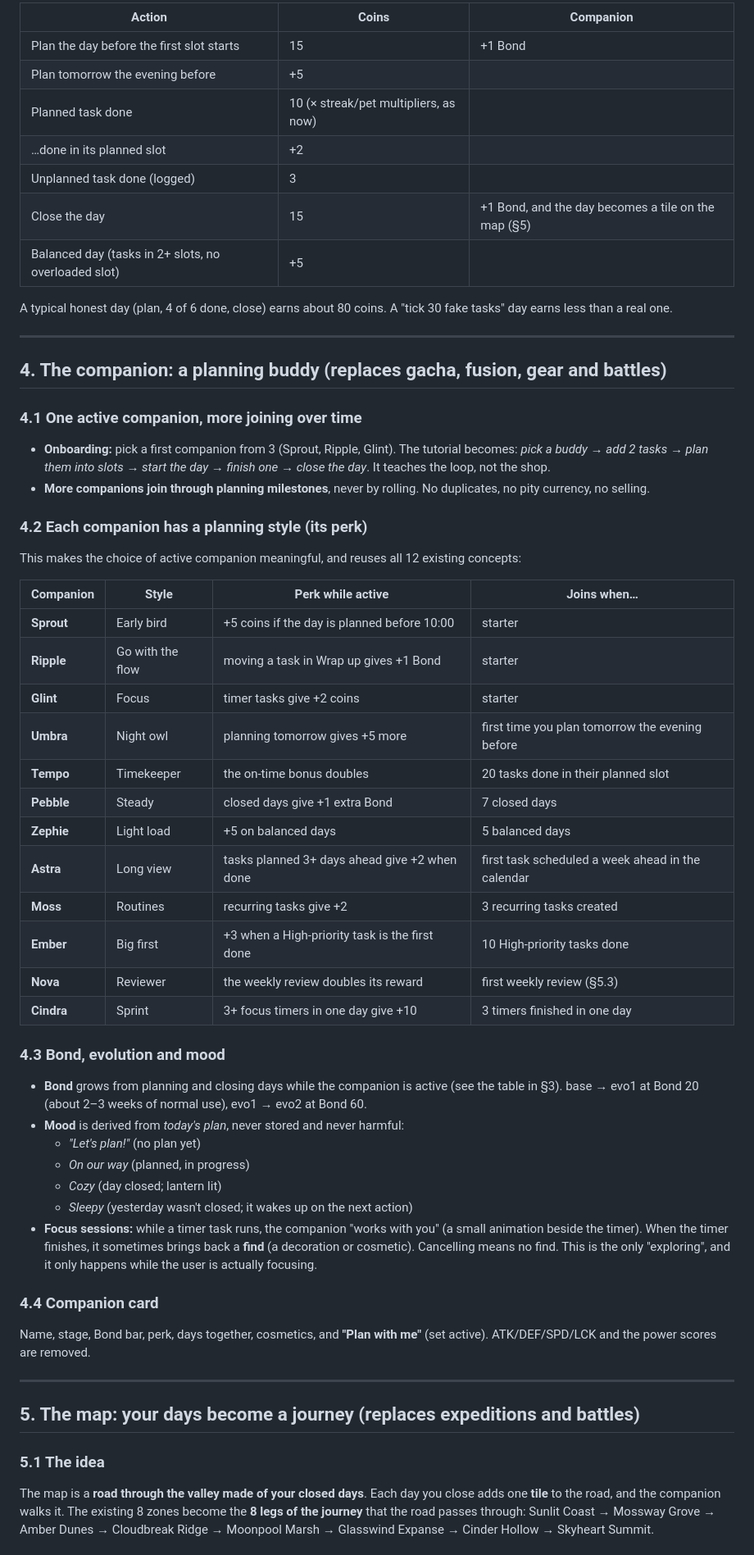
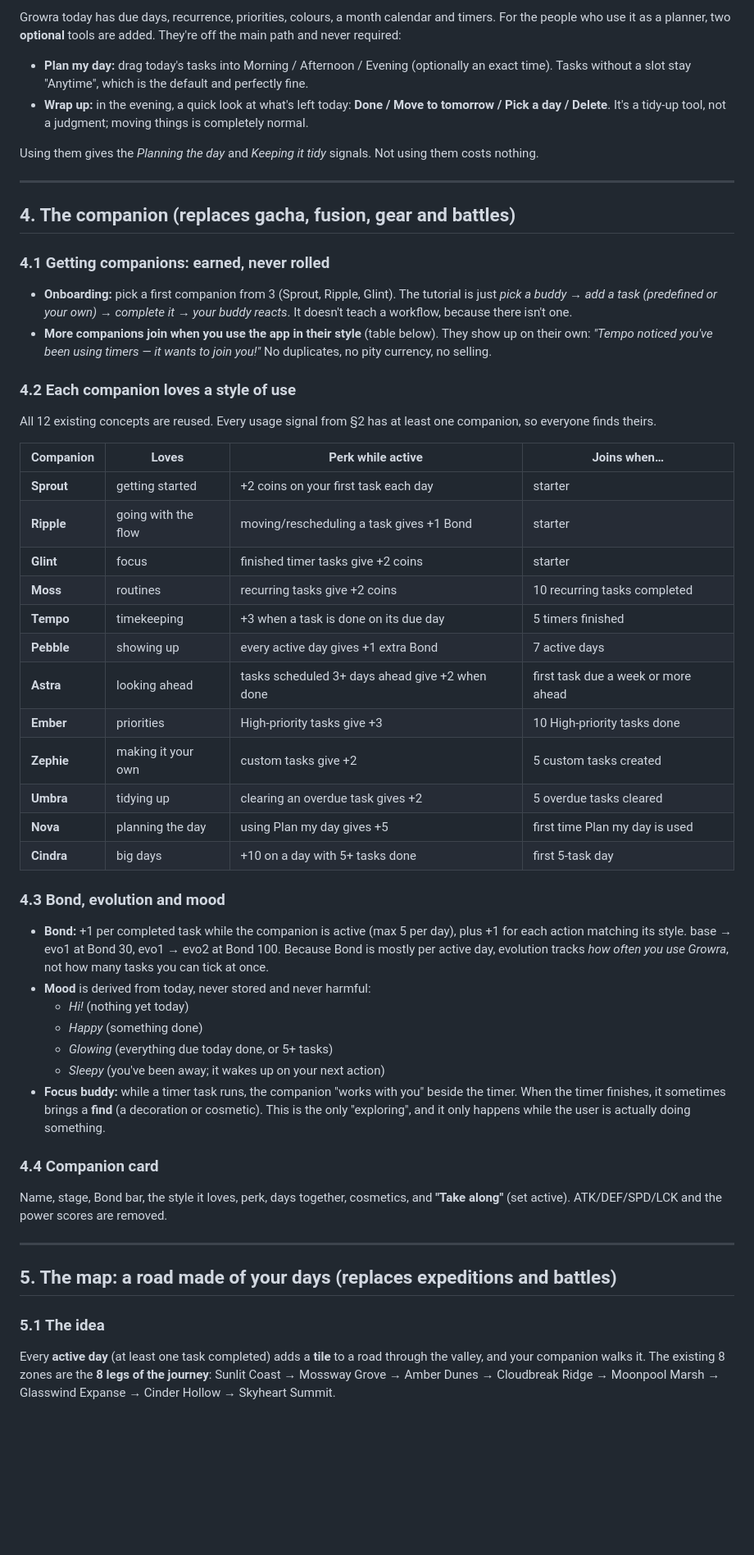
Before and after one commit to pedro7161/Growra, a Markdown page: Documents/GAME_REDESIGN.md, the part around one of its changes. Shown at 82% size. Drawn GitHub-style; blank space fills up the shorter version.

```diff
--- a/Documents/GAME_REDESIGN.md
+++ b/Documents/GAME_REDESIGN.md
@@ -57,58 +46,53 @@ A short **Close the day** review (a nudge in the evening; it can also be done th
 
-| Action | Coins | Companion |
-|---|---|---|
-| Plan the day before the first slot starts | 15 | +1 Bond |
-| Plan tomorrow the evening before | +5 | |
-| Planned task done | 10 (× streak/pet multipliers, as now) | |
-| …done in its planned slot | +2 | |
-| Unplanned task done (logged) | 3 | |
-| Close the day | 15 | +1 Bond, and the day becomes a tile on the map (§5) |
-| Balanced day (tasks in 2+ slots, no overloaded slot) | +5 | |
+Growra today has due days, recurrence, priorities, colours, a month calendar and timers. For the people who use it as a planner, two **optional** tools are added. They're off the main path and never required:
 
-A typical honest day (plan, 4 of 6 done, close) earns about 80 coins. A "tick 30 fake tasks" day earns less than a real one.
+- **Plan my day:** drag today's tasks into Morning / Afternoon / Evening (optionally an exact time). Tasks without a slot stay "Anytime", which is the default and perfectly fine.
+- **Wrap up:** in the evening, a quick look at what's left today: **Done / Move to tomorrow / Pick a day / Delete**. It's a tidy-up tool, not a judgment; moving things is completely normal.
+
+Using them gives the *Planning the day* and *Keeping it tidy* signals. Not using them costs nothing.
 
 ---
 
-## 4. The companion: a planning buddy (replaces gacha, fusion, gear and battles)
+## 4. The companion (replaces gacha, fusion, gear and battles)
 
-### 4.1 One active companion, more joining over time
-- **Onboarding:** pick a first companion from 3 (Sprout, Ripple, Glint). The tutorial becomes: *pick a buddy → add 2 tasks → plan them into slots → start the day → finish one → close the day*. It teaches the loop, not the shop.
-- **More companions join through planning milestones**, never by rolling. No duplicates, no pity currency, no selling.
+### 4.1 Getting companions: earned, never rolled
+- **Onboarding:** pick a first companion from 3 (Sprout, Ripple, Glint). The tutorial is just *pick a buddy → add a task (predefined or your own) → complete it → your buddy reacts*. It doesn't teach a workflow, because there isn't one.
+- **More companions join when you use the app in their style** (table below). They show up on their own: *"Tempo noticed you've been using timers — it wants to join you!"* No duplicates, no pity currency, no selling.
 
-### 4.2 Each companion has a planning style (its perk)
-This makes the choice of active companion meaningful, and reuses all 12 existing concepts:
+### 4.2 Each companion loves a style of use
+All 12 existing concepts are reused. Every usage signal from §2 has at least one companion, so everyone finds theirs.
 
-| Companion | Style | Perk while active | Joins when… |
+| Companion | Loves | Perk while active | Joins when… |
 |---|---|---|---|
-| **Sprout** | Early bird | +5 coins if the day is planned before 10:00 | starter |
-| **Ripple** | Go with the flow | moving a task in Wrap up gives +1 Bond | starter |
-| **Glint** | Focus | timer tasks give +2 coins | starter |
-| **Umbra** | Night owl | planning tomorrow gives +5 more | first time you plan tomorrow the evening before |
-| **Tempo** | Timekeeper | the on-time bonus doubles | 20 tasks done in their planned slot |
-| **Pebble** | Steady | closed days give +1 extra Bond | 7 closed days |
-| **Zephie** | Light load | +5 on balanced days | 5 balanced days |
-| **Astra** | Long view | tasks planned 3+ days ahead give +2 when done | first task scheduled a week ahead in the calendar |
-| **Moss** | Routines | recurring tasks give +2 | 3 recurring tasks created |
-| **Ember** | Big first | +3 when a High-priority task is the first done | 10 High-priority tasks done |
-| **Nova** | Reviewer | the weekly review doubles its reward | first weekly review (§5.3) |
-| **Cindra** | Sprint | 3+ focus timers in one day give +10 | 3 timers finished in one day |
+| **Sprout** | getting started | +2 coins on your first task each day | starter |
+| **Ripple** | going with the flow | moving/rescheduling a task gives +1 Bond | starter |
+| **Glint** | focus | finished timer tasks give +2 coins | starter |
+| **Moss** | routines | recurring tasks give +2 coins | 10 recurring tasks completed |
+| **Tempo** | timekeeping | +3 when a task is done on its due day | 5 timers finished |
+| **Pebble** | showing up | every active day gives +1 extra Bond | 7 active days |
+| **Astra** | looking ahead | tasks scheduled 3+ days ahead give +2 when done | first task due a week or more ahead |
+| **Ember** | priorities | High-priority tasks give +3 | 10 High-priority tasks done |
+| **Zephie** | making it your own | custom tasks give +2 | 5 custom tasks created |
+| **Umbra** | tidying up | clearing an overdue task gives +2 | 5 overdue tasks cleared |
+| **Nova** | planning the day | using Plan my day gives +5 | first time Plan my day is used |
+| **Cindra** | big days | +10 on a day with 5+ tasks done | first 5-task day |
 
 ### 4.3 Bond, evolution and mood
-- **Bond** grows from planning and closing days while the companion is active (see the table in §3). base → evo1 at Bond 20 (about 2–3 weeks of normal use), evo1 → evo2 at Bond 60.
-- **Mood** is derived from *today's plan*, never stored and never harmful:
-  - *"Let's plan!"* (no plan yet)
-  - *On our way* (planned, in progress)
-  - *Cozy* (day closed; lantern lit)
-  - *Sleepy* (yesterday wasn't closed; it wakes up on the next action)
-- **Focus sessions:** while a timer task runs, the companion "works with you" (a small animation beside the timer). When the timer finishes, it sometimes brings back a **find** (a decoration or cosmetic). Cancelling means no find. This is the only "exploring", and it only happens while the user is actually focusing.
+- **Bond:** +1 per completed task while the companion is active (max 5 per day), plus +1 for each action matching its style. base → evo1 at Bond 30, evo1 → evo2 at Bond 100. Because Bond is mostly per active day, evolution tracks *how often you use Growra*, not how many tasks you can tick at once.
+- **Mood** is derived from today, never stored and never harmful:
+  - *Hi!* (nothing yet today)
+  - *Happy* (something done)
+  - *Glowing* (everything due today done, or 5+ tasks)
+  - *Sleepy* (you've been away; it wakes up on your next action)
+- **Focus buddy:** while a timer task runs, the companion "works with you" beside the timer. When the timer finishes, it sometimes brings a **find** (a decoration or cosmetic). This is the only "exploring", and it only happens while the user is actually doing something.
 
 ### 4.4 Companion card
-Name, stage, Bond bar, perk, days together, cosmetics, and **"Plan with me"** (set active). ATK/DEF/SPD/LCK and the power scores are removed.
+Name, stage, Bond bar, the style it loves, perk, days together, cosmetics, and **"Take along"** (set active). ATK/DEF/SPD/LCK and the power scores are removed.
 
 ---
 
-## 5. The map: your days become a journey (replaces expeditions and battles)
+## 5. The map: a road made of your days (replaces expeditions and battles)
 
 ### 5.1 The idea
-The map is a **road through the valley made of your closed days**. Each day you close adds one **tile** to the road, and the companion walks it. The existing 8 zones become the **8 legs of the journey** that the road passes through: Sunlit Coast → Mossway Grove → Amber Dunes → Cloudbreak Ridge → Moonpool Marsh → Glasswind Expanse → Cinder Hollow → Skyheart Summit.
+Every **active day** (at least one task completed) adds a **tile** to a road through the valley, and your companion walks it. The existing 8 zones are the **8 legs of the journey**: Sunlit Coast → Mossway Grove → Amber Dunes → Cloudbreak Ridge → Moonpool Marsh → Glasswind Expanse → Cinder Hollow → Skyheart Summit.
 
```
Also changed, not shown: other parts of Documents/GAME_REDESIGN.md (+76 -87 lines).
